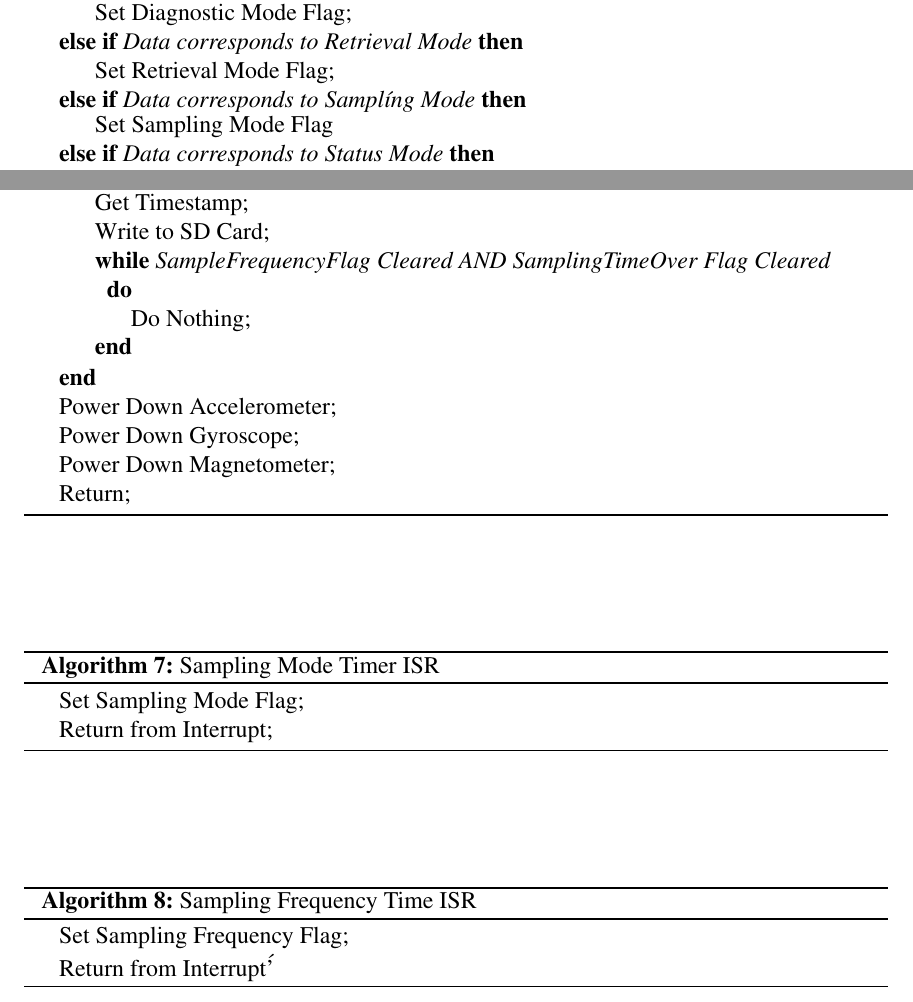
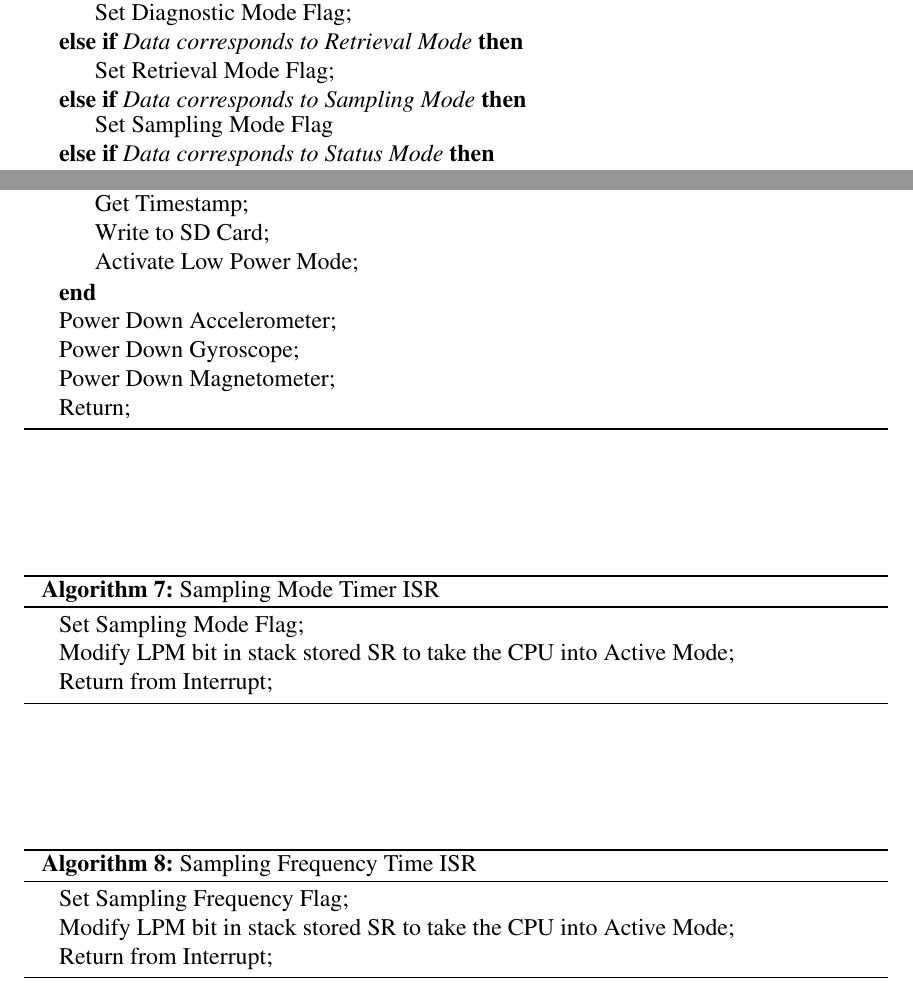
Before and after one commit to danysantiago/wave-sphere-reports, a LaTeX document (ProgressReport03/report.tex, which reads ProgressReport03/sec/softwarePlan.tex): two parts of pages 13 and 14 of 16, joined at a grey line, cut so that both start at the same text. Compiled offline with pdfLaTeX.

Commit message:
changed sampling event service flow chart and pseudocode

```diff
--- a/ProgressReport03/sec/softwarePlan.tex
+++ b/ProgressReport03/sec/softwarePlan.tex
@@ -114,9 +114,7 @@ Set Sampling Mode Timer\;
 	Get Magnetometer measurement\;
 	Get Timestamp\;
 	Write to SD Card\;
-	\While{SampleFrequencyFlag Cleared AND SamplingTimeOver Flag Cleared}{
-	Do Nothing\;
-	}
+	Activate Low Power Mode\;
 }
 Power Down Accelerometer\;
 Power Down Gyroscope\;
@@ -128,6 +126,7 @@ Return\;
 \begin{algorithm}
 \SetAlgoNoLine
 Set Sampling Mode Flag\;
+Modify LPM bit in stack stored SR to take the CPU into Active Mode\;
 Return from Interrupt\;
 \caption{Sampling Mode Timer ISR}
 \end{algorithm}
@@ -135,7 +134,8 @@ Return from Interrupt\;
 \begin{algorithm}
 \SetAlgoNoLine
 Set Sampling Frequency Flag\;
-Return from Interrupt\''
+Modify LPM bit in stack stored SR to take the CPU into Active Mode\;
+Return from Interrupt\;
 \caption{Sampling Frequency Time ISR}
 \end{algorithm}
 
```
Also changed, not shown: ProgressReport03/report.tex (+4 -0 lines), ProgressReport03/img/SamplingEventService.pdf, ProgressReport03/sec/softwarePlan.tex (2 more changed lines).
